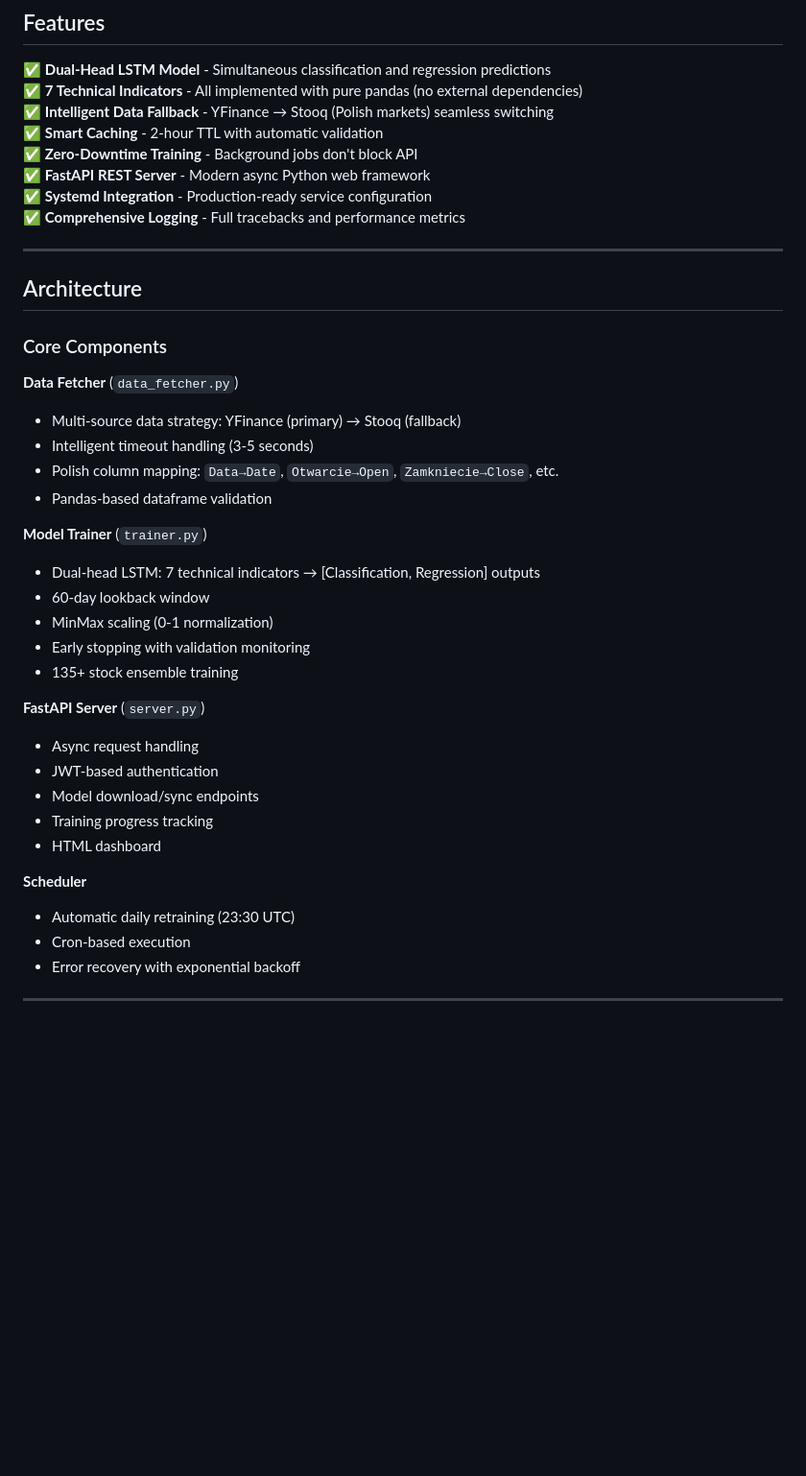
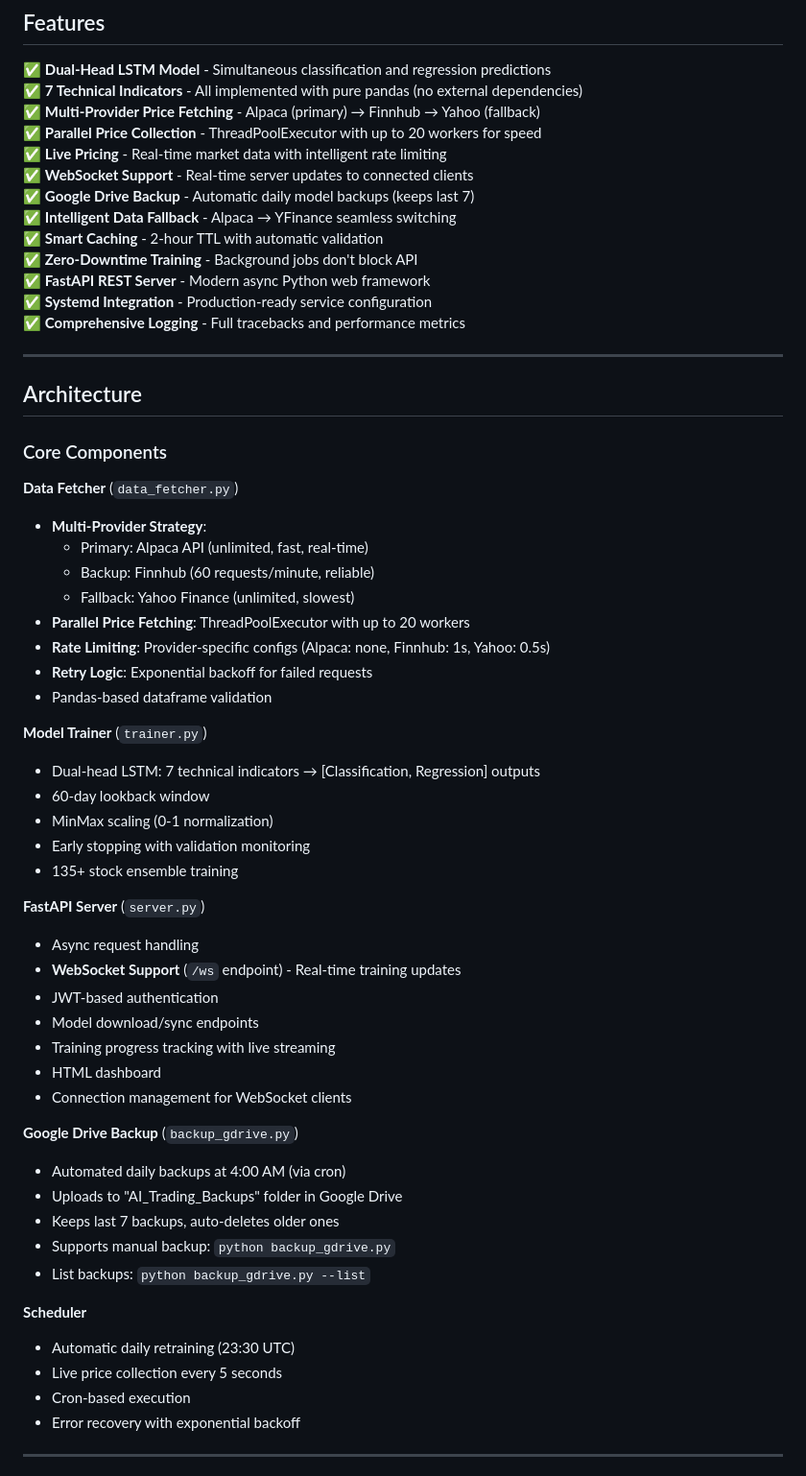
Before and after one commit to MafuuuX/ai-trading-server, a Markdown page: README.md, the part around one of its changes. Shown at 96% size. Drawn GitHub-style; blank space fills up the shorter version.

```diff
--- a/README.md
+++ b/README.md
@@ -26,7 +26,12 @@ Enterprise-grade distributed model training server for 135+ stocks with advanced
 
 ✅ **Dual-Head LSTM Model** - Simultaneous classification and regression predictions
 ✅ **7 Technical Indicators** - All implemented with pure pandas (no external dependencies)
-✅ **Intelligent Data Fallback** - YFinance → Stooq (Polish markets) seamless switching
+✅ **Multi-Provider Price Fetching** - Alpaca (primary) → Finnhub → Yahoo (fallback)
+✅ **Parallel Price Collection** - ThreadPoolExecutor with up to 20 workers for speed
+✅ **Live Pricing** - Real-time market data with intelligent rate limiting
+✅ **WebSocket Support** - Real-time server updates to connected clients
+✅ **Google Drive Backup** - Automatic daily model backups (keeps last 7)
+✅ **Intelligent Data Fallback** - Alpaca → YFinance seamless switching
 ✅ **Smart Caching** - 2-hour TTL with automatic validation
 ✅ **Zero-Downtime Training** - Background jobs don't block API
 ✅ **FastAPI REST Server** - Modern async Python web framework
@@ -40,9 +45,13 @@ Enterprise-grade distributed model training server for 135+ stocks with advanced
 ### Core Components
 
 **Data Fetcher** (`data_fetcher.py`)
-- Multi-source data strategy: YFinance (primary) → Stooq (fallback)
-- Intelligent timeout handling (3-5 seconds)
-- Polish column mapping: `Data→Date`, `Otwarcie→Open`, `Zamkniecie→Close`, etc.
+- **Multi-Provider Strategy**:
+  - Primary: Alpaca API (unlimited, fast, real-time)
+  - Backup: Finnhub (60 requests/minute, reliable)
+  - Fallback: Yahoo Finance (unlimited, slowest)
+- **Parallel Price Fetching**: ThreadPoolExecutor with up to 20 workers
+- **Rate Limiting**: Provider-specific configs (Alpaca: none, Finnhub: 1s, Yahoo: 0.5s)
+- **Retry Logic**: Exponential backoff for failed requests
 - Pandas-based dataframe validation
 
 **Model Trainer** (`trainer.py`)
@@ -54,13 +63,23 @@ Enterprise-grade distributed model training server for 135+ stocks with advanced
 
 **FastAPI Server** (`server.py`)
 - Async request handling
+- **WebSocket Support** (`/ws` endpoint) - Real-time training updates
 - JWT-based authentication
 - Model download/sync endpoints
-- Training progress tracking
+- Training progress tracking with live streaming
 - HTML dashboard
+- Connection management for WebSocket clients
+
+**Google Drive Backup** (`backup_gdrive.py`)
+- Automated daily backups at 4:00 AM (via cron)
+- Uploads to "AI_Trading_Backups" folder in Google Drive
+- Keeps last 7 backups, auto-deletes older ones
+- Supports manual backup: `python backup_gdrive.py`
+- List backups: `python backup_gdrive.py --list`
 
 **Scheduler**
 - Automatic daily retraining (23:30 UTC)
+- Live price collection every 5 seconds
 - Cron-based execution
 - Error recovery with exponential backoff
 
```
Also changed, not shown: other parts of README.md (+57 -2 lines).
